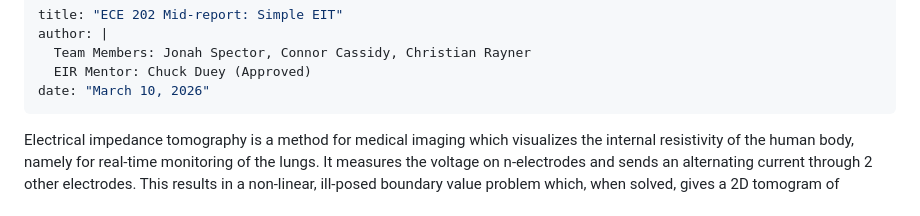
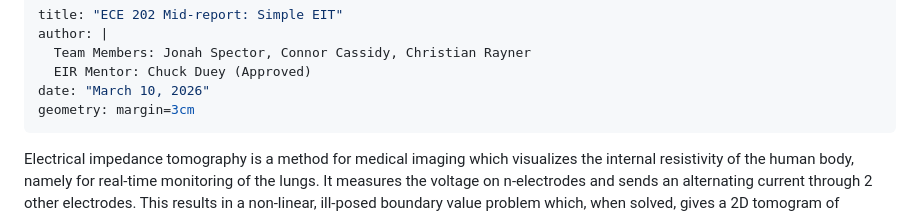
Before and after one commit to ihsotas0/Simple-EIT, a Markdown page: doc/midreport.md, the part around the change. Rendered like a GitHub page.

Commit message:
Added margins for final draft

```diff
--- a/doc/midreport.md
+++ b/doc/midreport.md
@@ -4,6 +4,7 @@ author: |
   Team Members: Jonah Spector, Connor Cassidy, Christian Rayner
   EIR Mentor: Chuck Duey (Approved)
 date: "March 10, 2026"
+geometry: margin=3cm
 ---
 
 <!-- Use this command to make the report: -->
```
